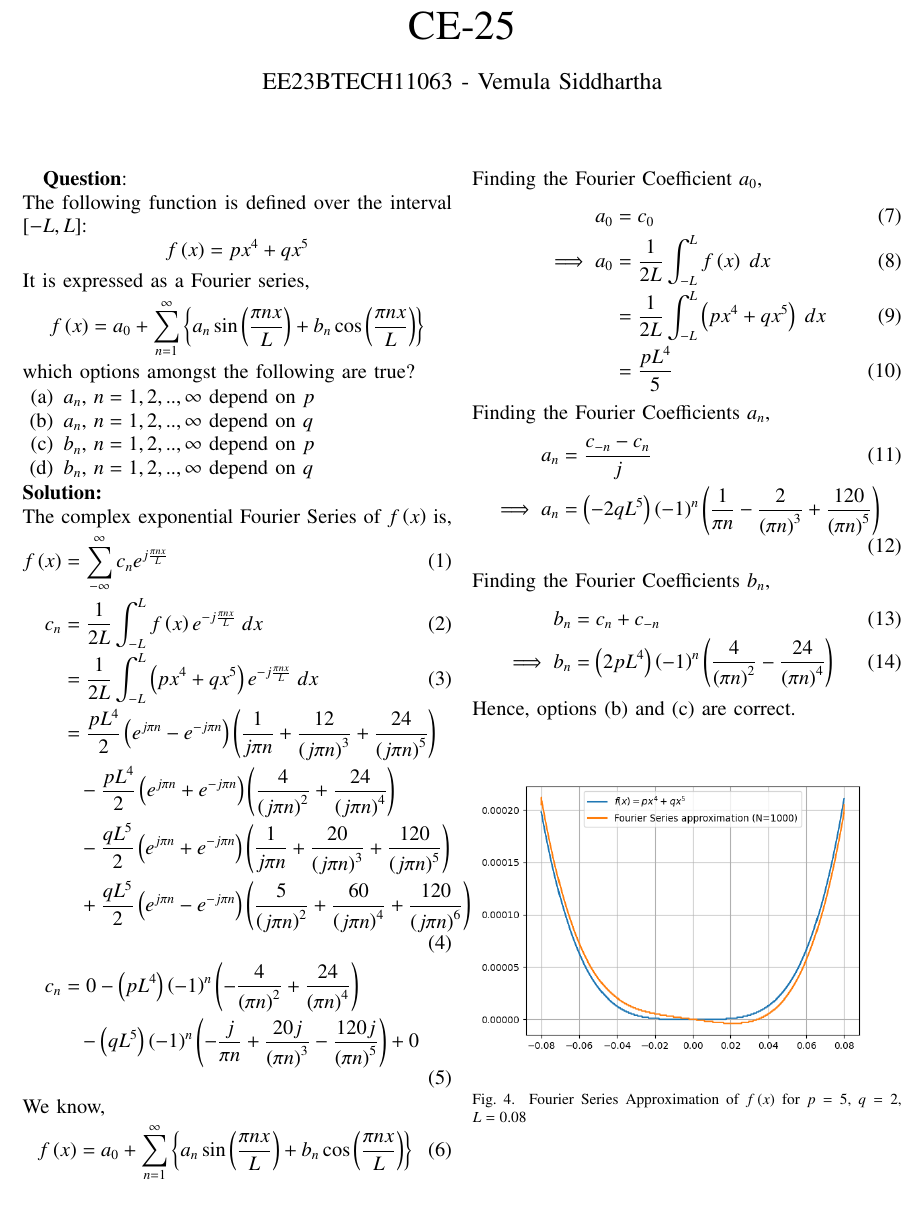
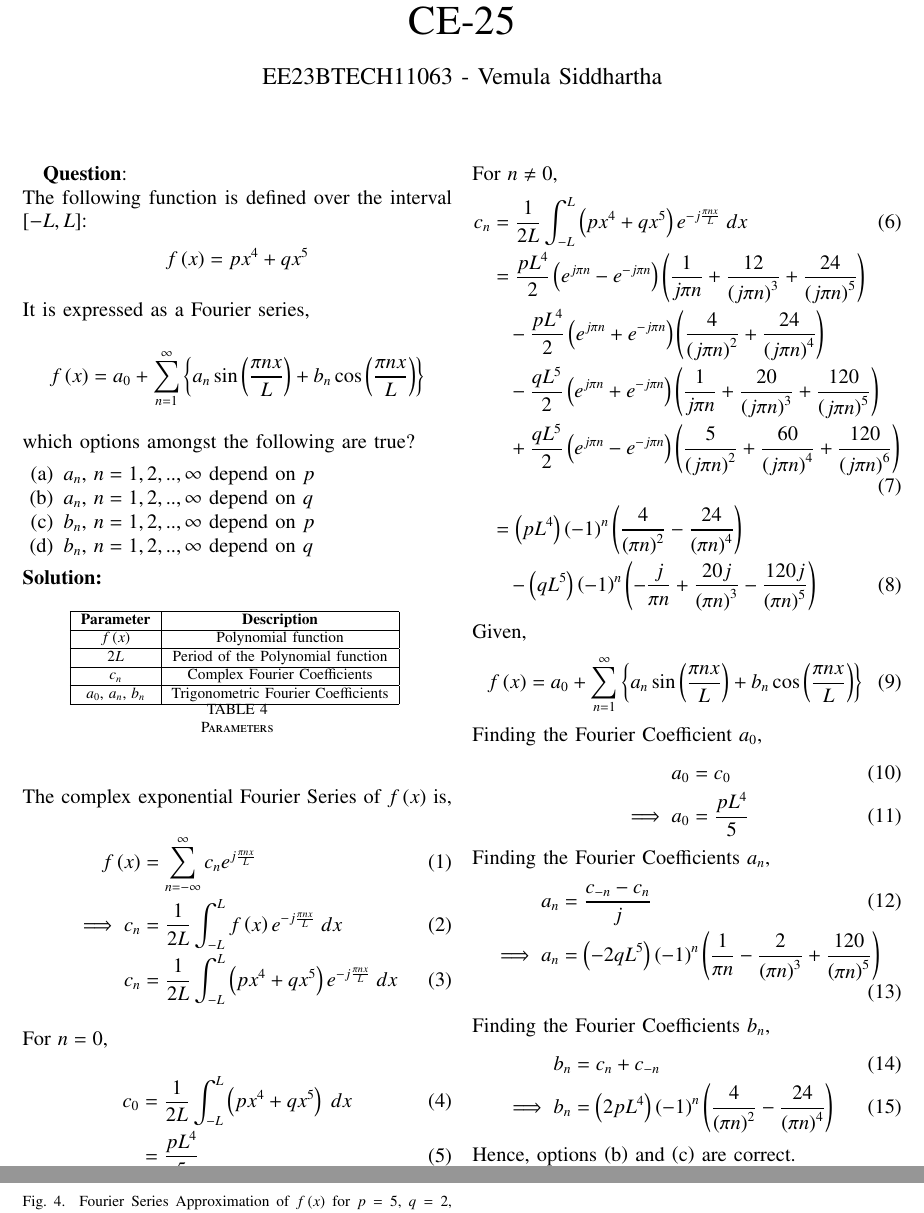
Before and after one commit to vs00007/EE1205, a LaTeX paper (GATE CE-25/main.tex, which reads GATE CE-25/tables/table.tex): part of the page before the commit and two parts of pages 1 and 2 of 2 after it, the two joined at a grey line, cut so that both start at the same text. Compiled offline with pdfLaTeX.

Commit message:
Update 2

```diff
--- a/GATE CE-25/main.tex
+++ b/GATE CE-25/main.tex
@@ -65,71 +65,42 @@ which options amongst the following are true?
     \item $b_n$, $n=1,2,..,\infty$ depend on $p$
     \item $b_n$, $n=1,2,..,\infty$ depend on $q$
 \end{enumerate}
-\textbf{Solution:}\\
-% %\fi
-% \begin{align}
-%     f\brak{x}=a_0+\sum_{n=1}^{\infty}\cbrak{a_n\sin\brak{\frac{\pi n x}{L}}+b_n\cos\brak{\frac{\pi n x}{L}}}\label{eq:GATE_CE25_1}
-% \end{align}
-% Finding the Fourier Coefficient $a_0$,
-% \begin{align}
-%     a_0&=\frac{1}{2L}\int_{-L}^{L}f\brak{x}\;dx\\
-%     &=\frac{1}{2L}\int_{-L}^{L}\brak{px^4+qx^5}\;dx\\
-%     &=\frac{1}{2L}\brak{2\int_{0}^{L}px^4\;dx+0}\\
-%     &=\frac{p}{L}\frac{x^5}{5}\Bigg|_{-L}^{L}\\
-%     \implies a_0&=\frac{2pL^4}{5}
-% \end{align}
-% Finding the Fourier Coefficients $a_n$,
-% \begin{align}
-%     a_n&=\frac{1}{L}\int_{-L}^{L}f\brak{x} \sin\brak{\frac{\pi n x}{L}}\;dx\\
-%     &=\frac{1}{L}\int_{-L}^{L}\brak{px^4+qx^5}\sin\brak{\frac{\pi n x}{L}}\;dx\\
-%     &=0+\frac{1}{L}\int_{-L}^{L}qx^5\sin\brak{\frac{\pi n x}{L}}\;dx
-% \end{align}
-% \begin{align}
-%     &=-\frac{q}{\pi n}\brak{x^5\cos\brak{\frac{\pi n x}{L}}}+\frac{5qL}{\brak{\pi n}^2}\brak{x^4\sin\brak{\frac{\pi n x}{L}}}\notag\\
-%     &\;\;\;+\frac{20qL^2}{\brak{\pi n}^3}\brak{x^3\cos\brak{\frac{\pi n x}{L}}}-\frac{60qL^3}{\brak{\pi n }^4}\brak{x^2\sin\brak{\frac{\pi n x}{L}}}\notag\\
-%     &\;\;\;-\frac{120qL^4}{\brak{\pi n}^5}\brak{x\cos\brak{\frac{\pi n x}{L}}}+\frac{120qL^5}{\brak{\pi n}^6}\sin\brak{\frac{\pi n x}{L}}\Bigg|_{-L}^{L}\\
-%     &=-\frac{2q}{\pi n}\brak{L^5\cos\brak{\pi n }}+\frac{40qL^2}{\brak{\pi n}^3}\brak{L^3\cos\brak{\pi n }}\notag\\
-%     &\;\;\;-\frac{240qL^4}{\brak{\pi n}^5}\brak{L\cos\brak{\pi n}}\\
-%     \implies a_n&=\brak{-1}^{n+1}\brak{2qL^5}\brak{\frac{1}{\pi n}-\frac{2}{\brak{\pi n}^3}+\frac{120}{\brak{\pi n}^5}}
-% \end{align}
-% Finding the Fourier Coefficients $b_n$,
-% \begin{align}
-%     b_n&=\frac{1}{L}\int_{-L}^{L}f\brak{x} \cos\brak{\frac{\pi n x}{L}}\;dx\\
-%     &=\frac{1}{L}\int_{-L}^{L}\brak{px^4+qx^5}\cos\brak{\frac{\pi n x}{L}}\;dx\\
-%     &=\frac{1}{L}\int_{-L}^{L}px^4\cos\brak{\frac{\pi n x}{L}}\;\;dx+0\\
-%     &=\frac{p}{\pi n}\brak{x^4\sin\brak{\frac{\pi n x}{L}}}+\frac{4pL}{\brak{\pi n}^2}\brak{x^3\cos\brak{\frac{\pi n x}{L}}}\notag\\
-%     &\;\;\;-\frac{12pL^2}{\brak{\pi n}^3}\brak{x^2\sin\brak{\frac{\pi n x}{L}}}-\frac{2pL^3}{\brak{\pi n}^4}\brak{x\cos\brak{\frac{\pi n x}{L}}}\notag\\
-%     &\;\;\;+\frac{24pL^4}{\brak{\pi n }^5}\sin\brak{\frac{\pi n x}{L}}\Bigg|_{-L}^{L}\\
-%     &=\frac{8pL}{\brak{\pi n}^2}\brak{L^3\cos\brak{\pi n}}-\frac{2pL^3}{\brak{\pi n}^4}\brak{L\cos\brak{\pi n}}\\
-%     \implies b_n&=\brak{-1}^n\brak{2pL^4}\brak{\frac{4}{\brak{\pi n}^2}+\frac{1}{\brak{\pi n}^4}}
-% \end{align}
+\textbf{Solution:}
+\begin{table}[h!]
+    \centering
+    \input{tables/table.tex}
+    \caption{Parameters}
+    \label{tab:CE:25}
+\end{table}\\
 The complex exponential Fourier Series of $f\brak{x}$ is,
 \begin{align}
-    f\brak{x}&=\sum_{-\infty}^{\infty}c_ne^{j\frac{\pi nx}{L}}\\
-    c_n&=\frac{1}{2L}\int_{-L}^{L}f\brak{x}e^{-j\frac{\pi n x}{L}}\;dx\\
-    &=\frac{1}{2L}\int_{-L}^{L}\brak{px^4+qx^5}e^{-j\frac{\pi n x}{L}}\;dx\\
+    f\brak{x}&=\sum_{n=-\infty}^{\infty}c_ne^{j\frac{\pi nx}{L}}\\
+    \implies c_n&=\frac{1}{2L}\int_{-L}^{L}f\brak{x}e^{-j\frac{\pi n x}{L}}\;dx\\
+    c_n&=\frac{1}{2L}\int_{-L}^{L}\brak{px^4+qx^5}e^{-j\frac{\pi n x}{L}}\;dx
+\end{align}
+For $n=0$,
+\begin{align}
+    c_0&=\frac{1}{2L}\int_{-L}^{L}\brak{px^4+qx^5}\;dx\\
+    &=\frac{pL^4}{5}
+\end{align}
+For $n\neq0$,
+\begin{align}
+    c_n&=\frac{1}{2L}\int_{-L}^{L}\brak{px^4+qx^5}e^{-j\frac{\pi n x}{L}}\;dx\\
     &=\frac{pL^4}{2}\brak{e^{j\pi n}-e^{-j\pi n}}\brak{\frac{1}{j\pi n}+\frac{12}{\brak{j\pi n}^3}+\frac{24}{\brak{j\pi n}^5}}\notag\\
     &\;\;\;-\frac{pL^4}{2}\brak{e^{j\pi n}+e^{-j\pi n}}\brak{\frac{4}{\brak{j\pi n}^2}+\frac{24}{\brak{j\pi n}^4}}\notag\\
     &\;\;\;-\frac{qL^5}{2}\brak{e^{j\pi n}+e^{-j\pi n}}\brak{\frac{1}{j\pi n}+\frac{20}{\brak{j\pi n}^3}+\frac{120}{\brak{j\pi n}^5}}\notag\\
     &\;\;\;+\frac{qL^5}{2}\brak{e^{j\pi n}-e^{-j\pi n}}\brak{\frac{5}{\brak{j\pi n}^2}+\frac{60}{\brak{j\pi n}^4}+\frac{120}{\brak{j\pi n}^6}}\\
-    c_n&=0-\brak{pL^4}\brak{-1}^n\brak{-\frac{4}{\brak{\pi n}^2}+\frac{24}{\brak{\pi n}^4}}\notag\\
-    &\;\;\;-\brak{qL^5}\brak{-1}^n\brak{-\frac{j}{{\pi n}}+\frac{20j}{\brak{\pi n}^3}-\frac{120j}{\brak{\pi n}^5}}+0
+    &=\brak{pL^4}\brak{-1}^n\brak{\frac{4}{\brak{\pi n}^2}-\frac{24}{\brak{\pi n}^4}}\notag\\
+    &\;\;\;-\brak{qL^5}\brak{-1}^n\brak{-\frac{j}{{\pi n}}+\frac{20j}{\brak{\pi n}^3}-\frac{120j}{\brak{\pi n}^5}}
 \end{align}
-We know,
+Given,
 \begin{align}
     f\brak{x}=a_0+\sum_{n=1}^{\infty}\cbrak{a_n\sin\brak{\frac{\pi n x}{L}}+b_n\cos\brak{\frac{\pi n x}{L}}}
 \end{align}
-% Here,
-% \begin{align}
-%     a_n&=\frac{c_n-c_{-n}}{2j}\\
-%     b_n&=\frac{c_n+c_{-n}}{2}
-% \end{align}
 Finding the Fourier Coefficient $a_0$,
 \begin{align}
     a_0&=c_0\\
-    \implies a_0&=\frac{1}{2L}\int_{-L}^{L}f\brak{x}\;dx\\
-    &=\frac{1}{2L}\int_{-L}^{L}\brak{px^4+qx^5}\;dx\\
-    &=\frac{pL^4}{5}
+    \implies a_0&=\frac{pL^4}{5}
 \end{align}
 Finding the Fourier Coefficients $a_n$,
 \begin{align}
--- /dev/null
+++ b/GATE CE-25/tables/table.tex
@@ -0,0 +1,13 @@
+\begin{tabular}[12pt]{ |c| c|}
+    \hline
+    \textbf{Parameter} & \textbf{Description}\\
+    \hline
+    $f\brak{x}$ & Polynomial function\\
+    \hline
+    $2L$& Period of the Polynomial function\\
+    \hline
+    $c_n$ & Complex Fourier Coefficients\\
+    \hline
+    $a_0,\,a_n,\,b_n$& Trigonometric Fourier Coefficients\\
+    \hline
+    \end{tabular}
```
Also changed, not shown: GATE CE-25/main.pdf, 2 other files.
